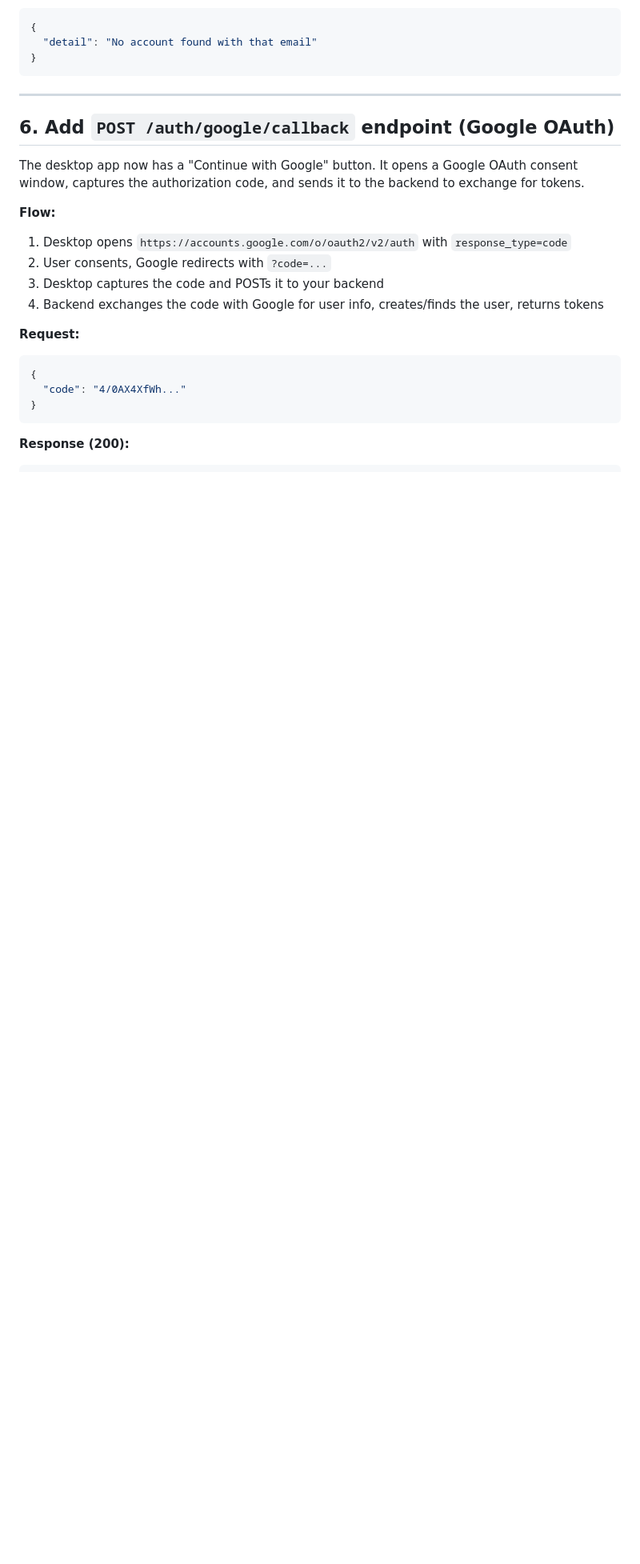
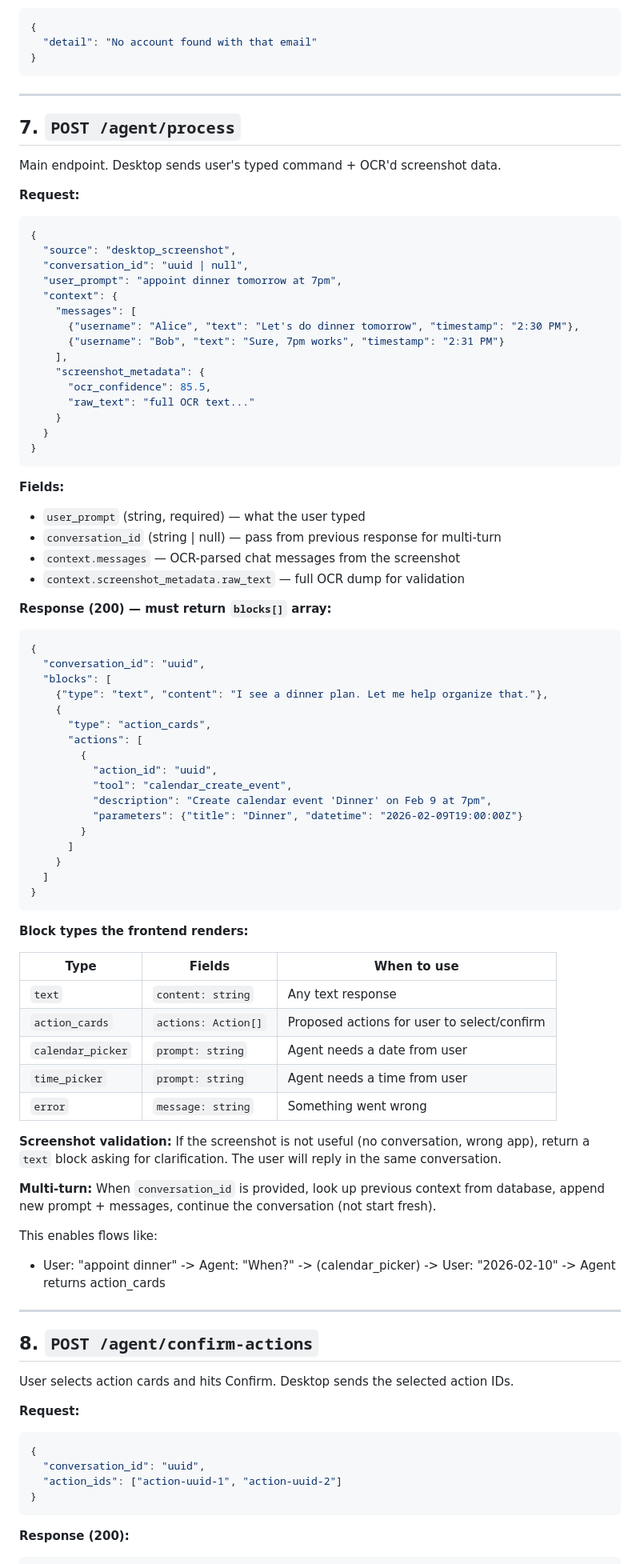
Before and after one commit to partum55/planly, a Markdown page: AGENT_1_TASKS.md, the part around one of its changes. Shown at 80% size. GitHub-like rendering; blank space fills up the shorter version.

````diff
--- a/AGENT_1_TASKS.md
+++ b/AGENT_1_TASKS.md
@@ -132,20 +153,84 @@ The Telegram bot has a `/link` command that connects a Telegram user to their Pl
 
 ---
 
-## 6. Add `POST /auth/google/callback` endpoint (Google OAuth)
+## 7. `POST /agent/process`
 
-The desktop app now has a "Continue with Google" button. It opens a Google OAuth consent window, captures the authorization code, and sends it to the backend to exchange for tokens.
-
-**Flow:**
-1. Desktop opens `https://accounts.google.com/o/oauth2/v2/auth` with `response_type=code`
-2. User consents, Google redirects with `?code=...`
-3. Desktop captures the code and POSTs it to your backend
-4. Backend exchanges the code with Google for user info, creates/finds the user, returns tokens
+Main endpoint. Desktop sends user's typed command + OCR'd screenshot data.
 
 **Request:**
 ```json
 {
-  "code": "4/0AX4XfWh..."
+  "source": "desktop_screenshot",
+  "conversation_id": "uuid | null",
+  "user_prompt": "appoint dinner tomorrow at 7pm",
+  "context": {
+    "messages": [
+      {"username": "Alice", "text": "Let's do dinner tomorrow", "timestamp": "2:30 PM"},
+      {"username": "Bob", "text": "Sure, 7pm works", "timestamp": "2:31 PM"}
+    ],
+    "screenshot_metadata": {
+      "ocr_confidence": 85.5,
+      "raw_text": "full OCR text..."
+    }
+  }
+}
+```
+
+**Fields:**
+- `user_prompt` (string, required) — what the user typed
+- `conversation_id` (string | null) — pass from previous response for multi-turn
+- `context.messages` — OCR-parsed chat messages from the screenshot
+- `context.screenshot_metadata.raw_text` — full OCR dump for validation
+
+**Response (200) — must return `blocks[]` array:**
+```json
+{
+  "conversation_id": "uuid",
+  "blocks": [
+    {"type": "text", "content": "I see a dinner plan. Let me help organize that."},
+    {
+      "type": "action_cards",
+      "actions": [
+        {
+          "action_id": "uuid",
+          "tool": "calendar_create_event",
+          "description": "Create calendar event 'Dinner' on Feb 9 at 7pm",
+          "parameters": {"title": "Dinner", "datetime": "2026-02-09T19:00:00Z"}
+        }
+      ]
+    }
+  ]
+}
+```
+
+**Block types the frontend renders:**
+
+| Type | Fields | When to use |
+|---|---|---|
+| `text` | `content: string` | Any text response |
+| `action_cards` | `actions: Action[]` | Proposed actions for user to select/confirm |
+| `calendar_picker` | `prompt: string` | Agent needs a date from user |
+| `time_picker` | `prompt: string` | Agent needs a time from user |
+| `error` | `message: string` | Something went wrong |
+
+**Screenshot validation:** If the screenshot is not useful (no conversation, wrong app), return a `text` block asking for clarification. The user will reply in the same conversation.
+
+**Multi-turn:** When `conversation_id` is provided, look up previous context from database, append new prompt + messages, continue the conversation (not start fresh).
+
+This enables flows like:
+- User: "appoint dinner" -> Agent: "When?" -> (calendar_picker) -> User: "2026-02-10" -> Agent returns action_cards
+
+---
+
+## 8. `POST /agent/confirm-actions`
+
+User selects action cards and hits Confirm. Desktop sends the selected action IDs.
+
+**Request:**
+```json
+{
+  "conversation_id": "uuid",
+  "action_ids": ["action-uuid-1", "action-uuid-2"]
 }
 ```
 
````
Also changed, not shown: other parts of AGENT_1_TASKS.md (+110 -109 lines).
